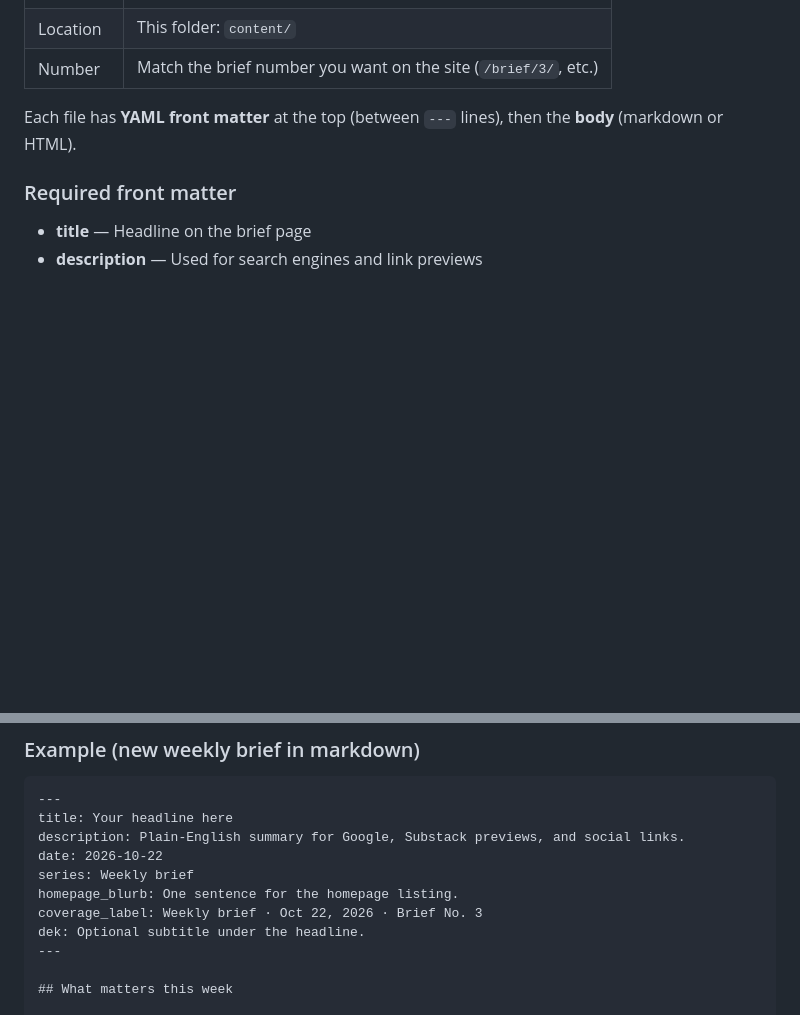
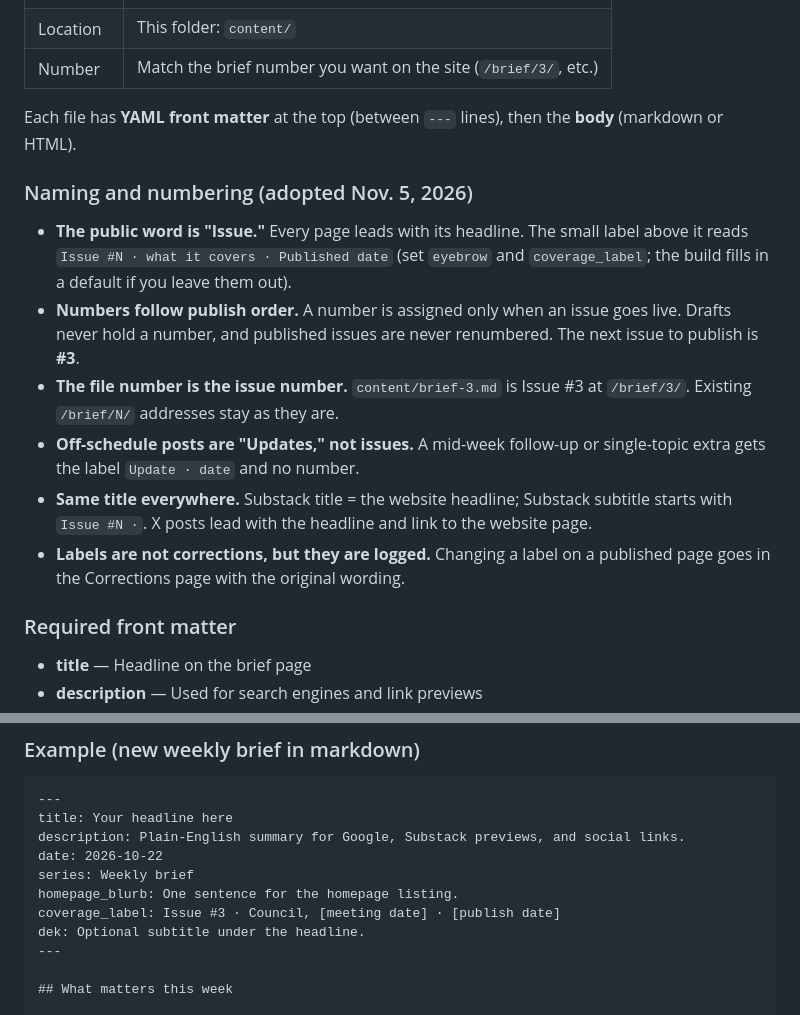
Before and after one commit to knightingale408/thesanjosesource, a Markdown page: content/README.md, 2 parts joined by grey strips. GitHub-like rendering; blank space fills up the shorter version.

Commit message:
Issue #N labels and naming rule (content)

```diff
--- a/content/README.md
+++ b/content/README.md
@@ -13,6 +13,15 @@ Add one markdown file per brief:
 | Number | Match the brief number you want on the site (`/brief/3/`, etc.) |
 
 Each file has **YAML front matter** at the top (between `---` lines), then the **body** (markdown or HTML).
+
+### Naming and numbering (adopted Nov. 5, 2026)
+
+- **The public word is "Issue."** Every page leads with its headline. The small label above it reads `Issue #N · what it covers · Published date` (set `eyebrow` and `coverage_label`; the build fills in a default if you leave them out).
+- **Numbers follow publish order.** A number is assigned only when an issue goes live. Drafts never hold a number, and published issues are never renumbered. The next issue to publish is **#3**.
+- **The file number is the issue number.** `content/brief-3.md` is Issue #3 at `/brief/3/`. Existing `/brief/N/` addresses stay as they are.
+- **Off-schedule posts are "Updates," not issues.** A mid-week follow-up or single-topic extra gets the label `Update · date` and no number.
+- **Same title everywhere.** Substack title = the website headline; Substack subtitle starts with `Issue #N ·`. X posts lead with the headline and link to the website page.
+- **Labels are not corrections, but they are logged.** Changing a label on a published page goes in the Corrections page with the original wording.
 
 ### Required front matter
 
@@ -39,7 +48,7 @@ description: Plain-English summary for Google, Substack previews, and social lin
 date: 2026-10-22
 series: Weekly brief
 homepage_blurb: One sentence for the homepage listing.
-coverage_label: Weekly brief · Oct 22, 2026 · Brief No. 3
+coverage_label: Issue #3 · Council, [meeting date] · [publish date]
 dek: Optional subtitle under the headline.
 ---
 
```
Also changed, not shown: content/brief-1.md (+6 -2 lines), content/brief-2.md (+4 -4 lines).
